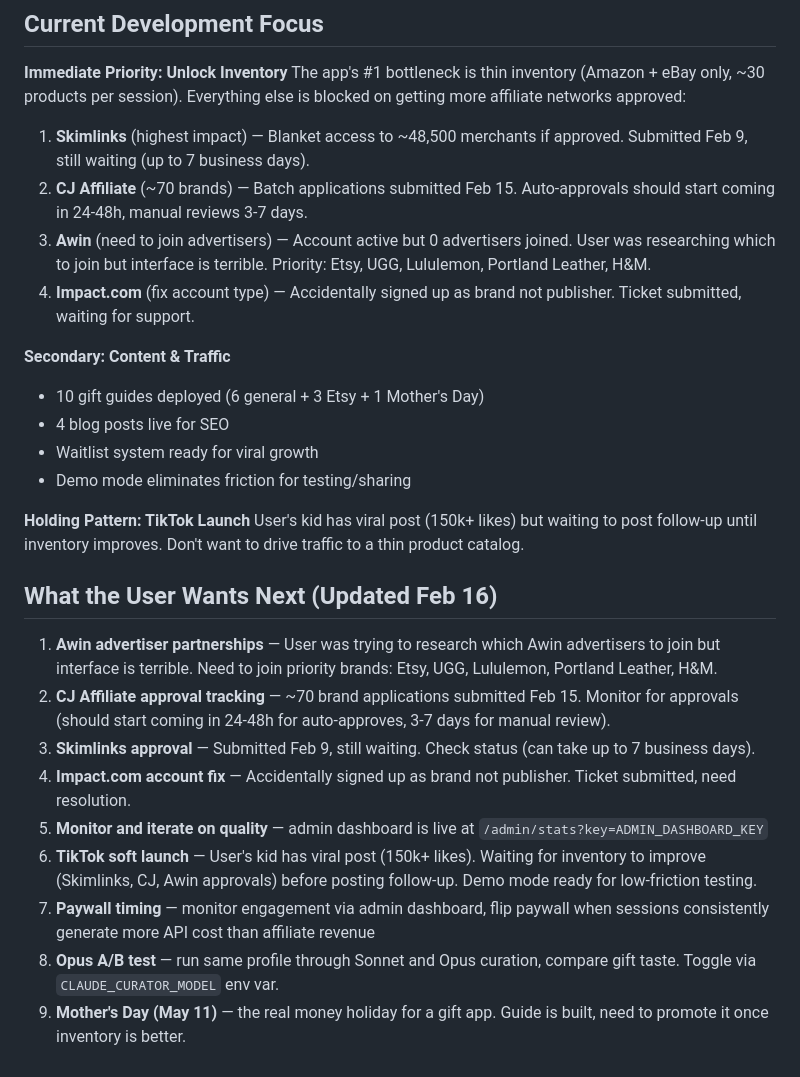
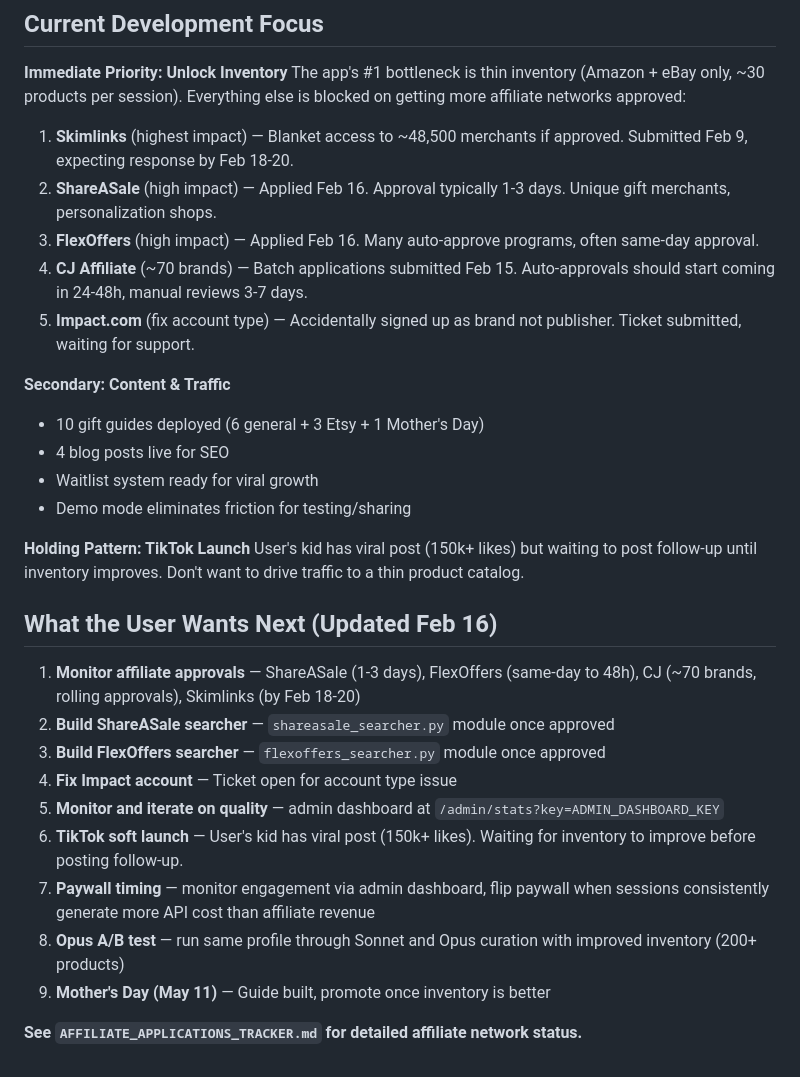
Before and after one commit to ahrenc13/GiftWise, a Markdown page: CLAUDE.md, the part around one of its changes. Drawn GitHub-style.

```diff
--- a/CLAUDE.md
+++ b/CLAUDE.md
@@ -364,10 +370,11 @@ Key themes: Valentine's removed, Mother's Day added, friction reduction, revenue
 **Immediate Priority: Unlock Inventory**
 The app's #1 bottleneck is thin inventory (Amazon + eBay only, ~30 products per session). Everything else is blocked on getting more affiliate networks approved:
 
-1. **Skimlinks** (highest impact) — Blanket access to ~48,500 merchants if approved. Submitted Feb 9, still waiting (up to 7 business days).
-2. **CJ Affiliate** (~70 brands) — Batch applications submitted Feb 15. Auto-approvals should start coming in 24-48h, manual reviews 3-7 days.
-3. **Awin** (need to join advertisers) — Account active but 0 advertisers joined. User was researching which to join but interface is terrible. Priority: Etsy, UGG, Lululemon, Portland Leather, H&M.
-4. **Impact.com** (fix account type) — Accidentally signed up as brand not publisher. Ticket submitted, waiting for support.
+1. **Skimlinks** (highest impact) — Blanket access to ~48,500 merchants if approved. Submitted Feb 9, expecting response by Feb 18-20.
+2. **ShareASale** (high impact) — Applied Feb 16. Approval typically 1-3 days. Unique gift merchants, personalization shops.
+3. **FlexOffers** (high impact) — Applied Feb 16. Many auto-approve programs, often same-day approval.
+4. **CJ Affiliate** (~70 brands) — Batch applications submitted Feb 15. Auto-approvals should start coming in 24-48h, manual reviews 3-7 days.
+5. **Impact.com** (fix account type) — Accidentally signed up as brand not publisher. Ticket submitted, waiting for support.
 
 **Secondary: Content & Traffic**
 - 10 gift guides deployed (6 general + 3 Etsy + 1 Mother's Day)
@@ -380,12 +387,14 @@ User's kid has viral post (150k+ likes) but waiting to post follow-up until inve
 
 ## What the User Wants Next (Updated Feb 16)
 
-1. **Awin advertiser partnerships** — User was trying to research which Awin advertisers to join but interface is terrible. Need to join priority brands: Etsy, UGG, Lululemon, Portland Leather, H&M.
-2. **CJ Affiliate approval tracking** — ~70 brand applications submitted Feb 15. Monitor for approvals (should start coming in 24-48h for auto-approves, 3-7 days for manual review).
-3. **Skimlinks approval** — Submitted Feb 9, still waiting. Check status (can take up to 7 business days).
-4. **Impact.com account fix** — Accidentally signed up as brand not publisher. Ticket submitted, need resolution.
-5. **Monitor and iterate on quality** — admin dashboard is live at `/admin/stats?key=ADMIN_DASHBOARD_KEY`
-6. **TikTok soft launch** — User's kid has viral post (150k+ likes). Waiting for inventory to improve (Skimlinks, CJ, Awin approvals) before posting follow-up. Demo mode ready for low-friction testing.
+1. **Monitor affiliate approvals** — ShareASale (1-3 days), FlexOffers (same-day to 48h), CJ (~70 brands, rolling approvals), Skimlinks (by Feb 18-20)
+2. **Build ShareASale searcher** — `shareasale_searcher.py` module once approved
+3. **Build FlexOffers searcher** — `flexoffers_searcher.py` module once approved
+4. **Fix Impact account** — Ticket open for account type issue
+5. **Monitor and iterate on quality** — admin dashboard at `/admin/stats?key=ADMIN_DASHBOARD_KEY`
+6. **TikTok soft launch** — User's kid has viral post (150k+ likes). Waiting for inventory to improve before posting follow-up.
 7. **Paywall timing** — monitor engagement via admin dashboard, flip paywall when sessions consistently generate more API cost than affiliate revenue
-8. **Opus A/B test** — run same profile through Sonnet and Opus curation, compare gift taste. Toggle via `CLAUDE_CURATOR_MODEL` env var.
-9. **Mother's Day (May 11)** — the real money holiday for a gift app. Guide is built, need to promote it once inventory is better.
+8. **Opus A/B test** — run same profile through Sonnet and Opus curation with improved inventory (200+ products)
+9. **Mother's Day (May 11)** — Guide built, promote once inventory is better
+
+**See `AFFILIATE_APPLICATIONS_TRACKER.md` for detailed affiliate network status.**
```
Also changed, not shown: other parts of CLAUDE.md (+8 -2 lines), AFFILIATE_APPLICATIONS_TRACKER.md (added, +221 -0 lines).
